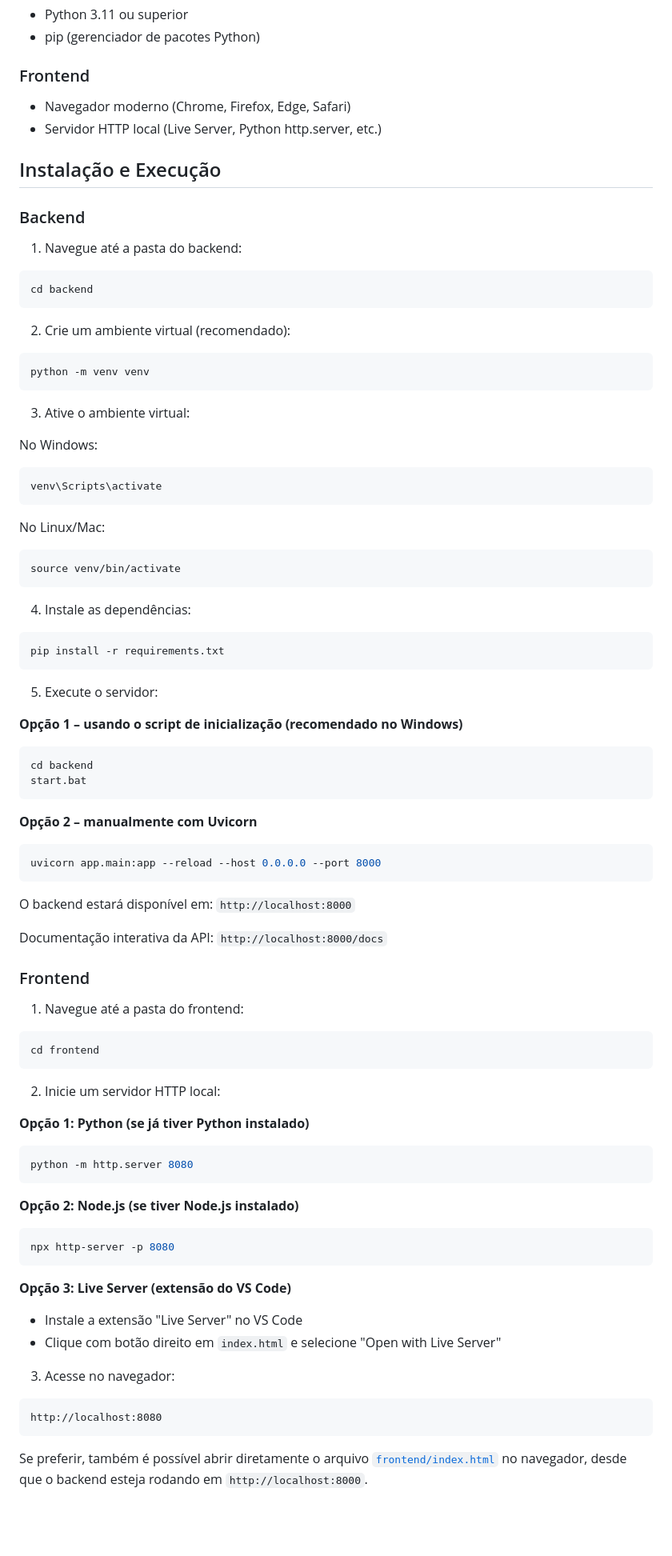
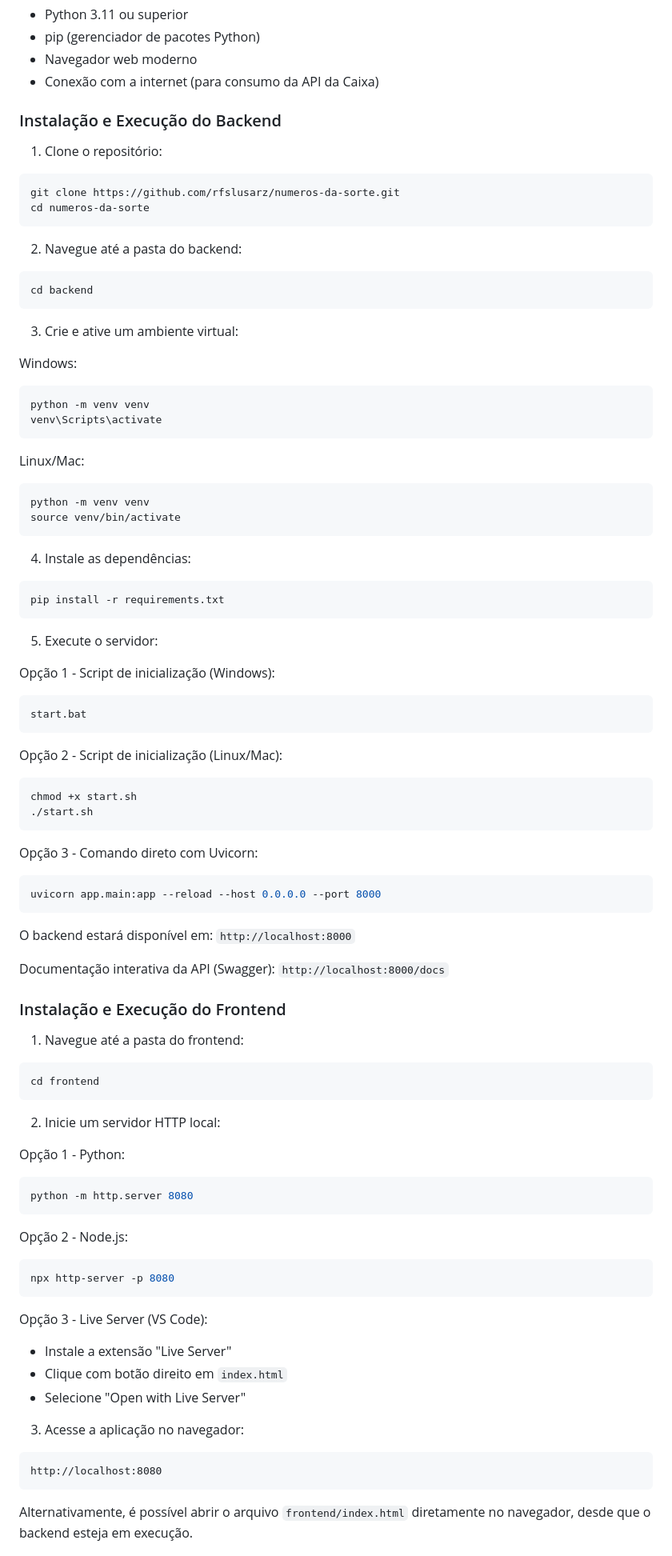
Before and after one commit to rfslusarz/numeros-da-sorte, a Markdown page: README.md, the part around one of its changes. Shown at 80% size. Rendered like a GitHub page; blank space fills up the shorter version.

````diff
--- a/README.md
+++ b/README.md
@@ -37,33 +81,32 @@ numeros-da-sorte/
 - Python 3.11 ou superior
 - pip (gerenciador de pacotes Python)
+- Navegador web moderno
+- Conexão com a internet (para consumo da API da Caixa)
 
-### Frontend
-- Navegador moderno (Chrome, Firefox, Edge, Safari)
-- Servidor HTTP local (Live Server, Python http.server, etc.)
+### Instalação e Execução do Backend
 
-## Instalação e Execução
+1. Clone o repositório:
+```bash
+git clone https://github.com/rfslusarz/numeros-da-sorte.git
+cd numeros-da-sorte
+```
 
-### Backend
-
-1. Navegue até a pasta do backend:
+2. Navegue até a pasta do backend:
 ```bash
 cd backend
 ```
 
-2. Crie um ambiente virtual (recomendado):
+3. Crie e ative um ambiente virtual:
+
+Windows:
 ```bash
 python -m venv venv
-```
-
-3. Ative o ambiente virtual:
-
-No Windows:
-```bash
 venv\Scripts\activate
 ```
 
-No Linux/Mac:
+Linux/Mac:
 ```bash
+python -m venv venv
 source venv/bin/activate
 ```
 
@@ -74,22 +117,27 @@ pip install -r requirements.txt
 
 5. Execute o servidor:
 
-**Opção 1 – usando o script de inicialização (recomendado no Windows)**
+Opção 1 - Script de inicialização (Windows):
 ```bash
-cd backend
 start.bat
 ```
 
-**Opção 2 – manualmente com Uvicorn**
+Opção 2 - Script de inicialização (Linux/Mac):
+```bash
+chmod +x start.sh
+./start.sh
+```
+
+Opção 3 - Comando direto com Uvicorn:
 ```bash
 uvicorn app.main:app --reload --host 0.0.0.0 --port 8000
 ```
 
 O backend estará disponível em: `http://localhost:8000`
 
-Documentação interativa da API: `http://localhost:8000/docs`
+Documentação interativa da API (Swagger): `http://localhost:8000/docs`
 
-### Frontend
+### Instalação e Execução do Frontend
 
 1. Navegue até a pasta do frontend:
 ```bash
@@ -98,24 +146,25 @@ cd frontend
 
 2. Inicie um servidor HTTP local:
 
-**Opção 1: Python (se já tiver Python instalado)**
+Opção 1 - Python:
 ```bash
 python -m http.server 8080
 ```
 
-**Opção 2: Node.js (se tiver Node.js instalado)**
+Opção 2 - Node.js:
 ```bash
 npx http-server -p 8080
 ```
 
-**Opção 3: Live Server (extensão do VS Code)**
-- Instale a extensão "Live Server" no VS Code
-- Clique com botão direito em `index.html` e selecione "Open with Live Server"
+Opção 3 - Live Server (VS Code):
+- Instale a extensão "Live Server"
+- Clique com botão direito em `index.html`
+- Selecione "Open with Live Server"
 
-3. Acesse no navegador:
-```text
+3. Acesse a aplicação no navegador:
+```
 http://localhost:8080
 ```
 
-Se preferir, também é possível abrir diretamente o arquivo [`frontend/index.html`](frontend/index.html) no navegador, desde que o backend esteja rodando em `http://localhost:8000`.
+Alternativamente, é possível abrir o arquivo `frontend/index.html` diretamente no navegador, desde que o backend esteja em execução.
 
````
Also changed, not shown: other parts of README.md (+120 -99 lines).
